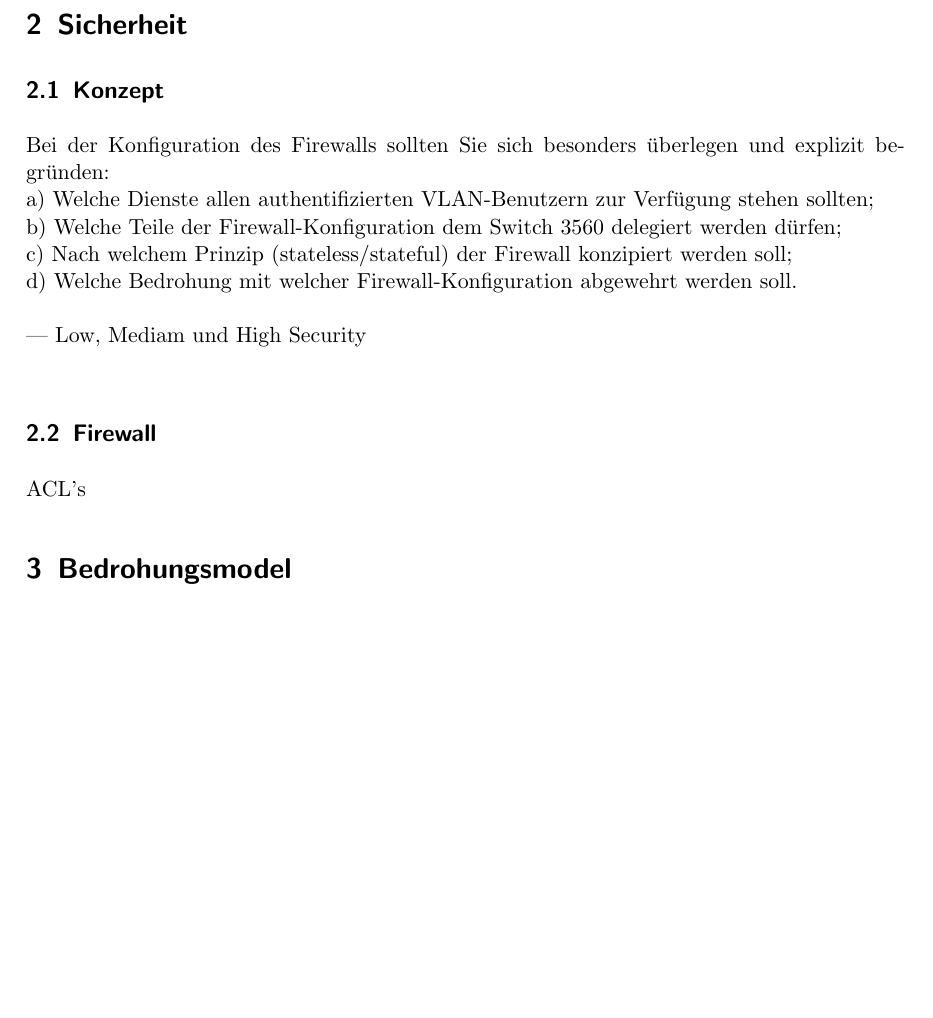
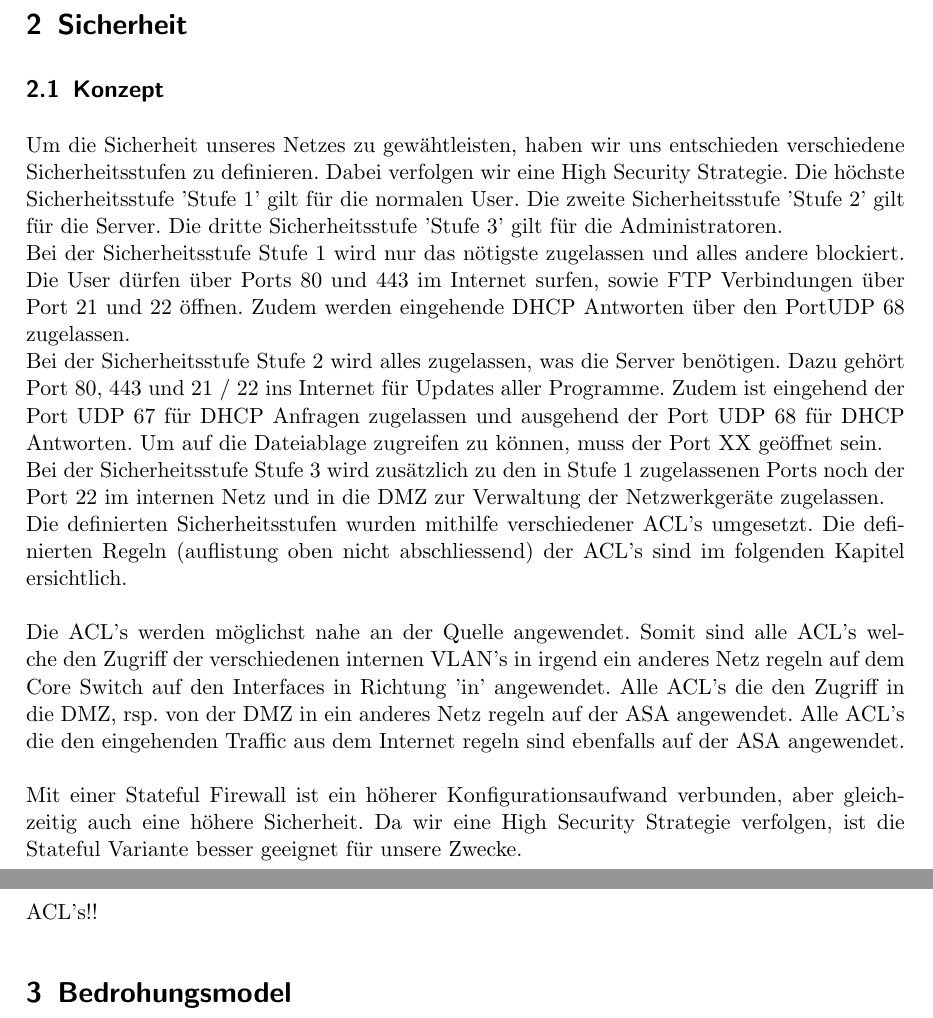
Before and after one commit to iSOcH/wosm, a LaTeX document (Dokumentation.tex): part of page 4 of 6 before the commit and two parts of pages 4 and 5 of 6 after it, the two joined at a grey line, cut so that both start at the same text, the shorter picture padded with empty space. Compiled offline with pdfLaTeX.

Commit message:
Sicherheitskonzept

```diff
--- a/Dokumentation.tex
+++ b/Dokumentation.tex
@@ -90,16 +97,18 @@ WOSMGR1INETPC			Windows 7				209.165.50.22	209.165.50.1\\
 
 \section{Sicherheit}
 \subsection{Konzept}
-Bei der Konfiguration des Firewalls sollten Sie sich besonders überlegen und explizit begründen:\\
-a) Welche Dienste allen authentifizierten VLAN-Benutzern zur Verfügung stehen sollten;\\
-b) Welche Teile der Firewall-Konfiguration dem Switch 3560 delegiert werden dürfen;\\
-c) Nach welchem Prinzip (stateless/stateful) der Firewall konzipiert werden soll;\\
-d) Welche Bedrohung mit welcher Firewall-Konfiguration abgewehrt werden soll.\\
+Um die Sicherheit unseres Netzes zu gewähtleisten, haben wir uns entschieden verschiedene Sicherheitsstufen zu definieren. Dabei verfolgen wir eine High Security Strategie. Die höchste Sicherheitsstufe 'Stufe 1' gilt für die normalen User. Die zweite Sicherheitsstufe 'Stufe 2' gilt für die Server. Die dritte Sicherheitsstufe 'Stufe 3' gilt für die Administratoren.\\
+Bei der Sicherheitsstufe Stufe 1 wird nur das nötigste zugelassen und alles andere blockiert. Die User dürfen über Ports 80 und 443 im Internet surfen, sowie FTP Verbindungen über Port 21 und 22 öffnen. Zudem werden eingehende DHCP Antworten über den PortUDP  68 zugelassen.\\
+Bei der Sicherheitsstufe Stufe 2 wird alles zugelassen, was die Server benötigen. Dazu gehört Port 80, 443 und 21 / 22 ins Internet für Updates aller Programme. Zudem ist eingehend der Port UDP 67 für DHCP Anfragen zugelassen und ausgehend der Port UDP 68 für DHCP Antworten. Um auf die Dateiablage zugreifen zu können, muss der Port XX geöffnet sein.\\
+Bei der Sicherheitsstufe Stufe 3 wird zusätzlich zu den in Stufe 1 zugelassenen Ports noch der Port 22 im internen Netz und in die DMZ zur Verwaltung der Netzwerkgeräte zugelassen.\\
+Die definierten Sicherheitsstufen wurden mithilfe verschiedener ACL's umgesetzt. Die definierten Regeln (auflistung oben nicht abschliessend) der ACL's sind im folgenden Kapitel ersichtlich.\\
 \\
---- Low, Mediam und High Security\\
+Die ACL's werden möglichst nahe an der Quelle angewendet. Somit sind alle ACL's welche den Zugriff der verschiedenen internen VLAN's in irgend ein anderes Netz regeln auf dem Core Switch auf den Interfaces in Richtung 'in' angewendet. Alle ACL's die den Zugriff in die DMZ, rsp. von der DMZ in ein anderes Netz regeln auf der ASA angewendet. Alle ACL's die den eingehenden Traffic aus dem Internet regeln sind ebenfalls auf der ASA angewendet.\\
+\\
+Mit einer Stateful Firewall ist ein höherer Konfigurationsaufwand verbunden, aber gleichzeitig auch eine höhere Sicherheit. Da wir eine High Security Strategie verfolgen, ist die Stateful Variante besser geeignet für unsere Zwecke.\\
+\subsection{Firewall}
+ACL's!!
 
-\subsection{Firewall}
-ACL's
 \section{Bedrohungsmodel}
 \subsection{TCP DoS (Syn-Flooding)}
 \subsubsection{Bedrohung}
```
Also changed, not shown: Dokumentation.pdf, Dokumentation.tex (9 more changed lines).
